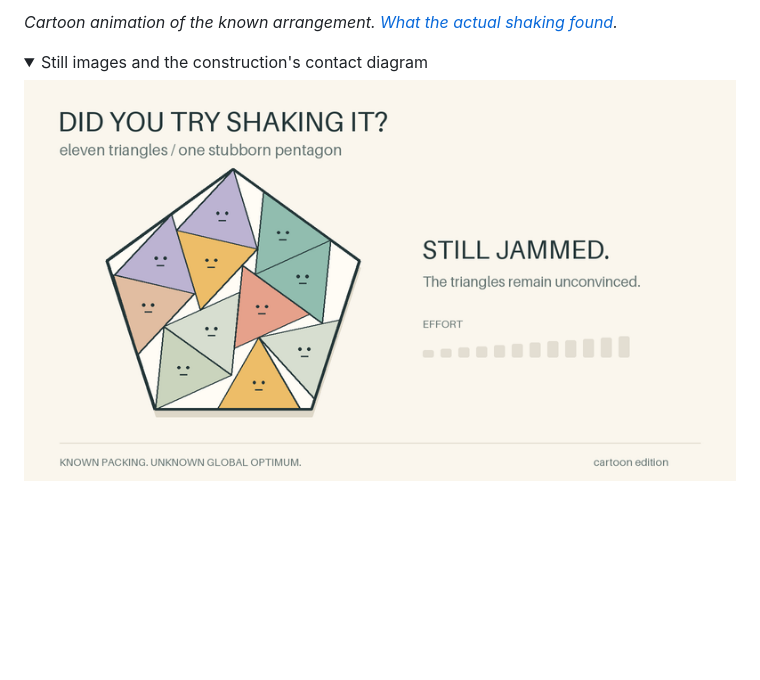
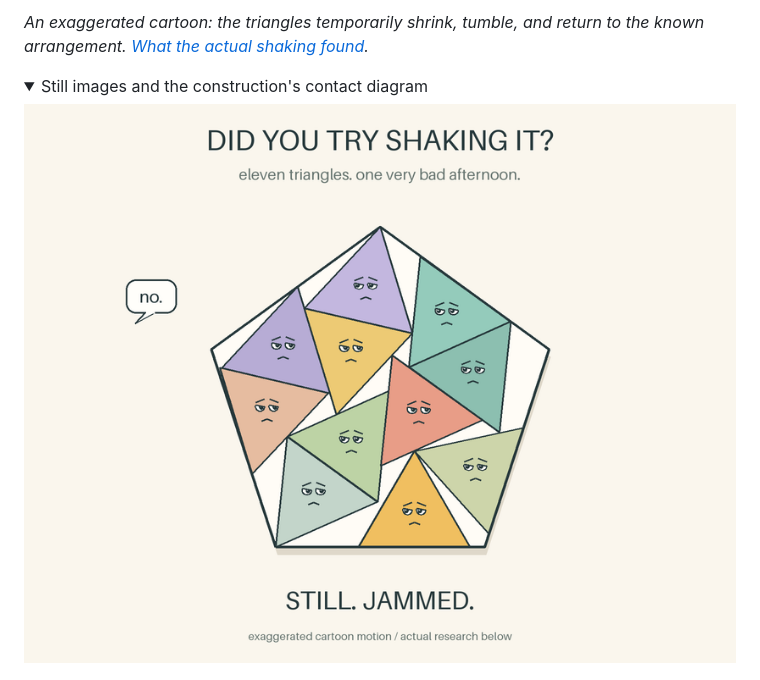
Before and after one commit to kevinmneal/eleven-triangle-local-certificate, a Markdown page: README.md, the part around one of its changes. Rendered like a GitHub page; pictures changed too: docs/assets/still-jammed.png (deleted), docs/assets/triangle-tantrum.png (added); folded sections open; blank space fills up the shorter version.

Commit message:
Give the triangle characters motion and reactions

```diff
--- a/README.md
+++ b/README.md
@@ -16,10 +16,10 @@ new packing record, global optimality, or first priority for this local theorem.
 
-*Cartoon animation of the known arrangement. [What the actual shaking found](docs/RESEARCH_NOTES.md).*
+*An exaggerated cartoon: the triangles temporarily shrink, tumble, and return to the known arrangement. [What the actual shaking found](docs/RESEARCH_NOTES.md).*
 
 <details>
 <summary>Still images and the construction's contact diagram</summary>
 
-![Still jammed, without the shaking](docs/assets/still-jammed.png)
+![Still jammed, without the shaking](docs/assets/triangle-tantrum.png)
 
 ![The known construction and its contacts](certificate/figures/source_local_packing.png)
 
```
Also changed, not shown: other parts of README.md (+1 -1 lines), docs/assets/still-jammed.gif (deleted), 3 other files.
